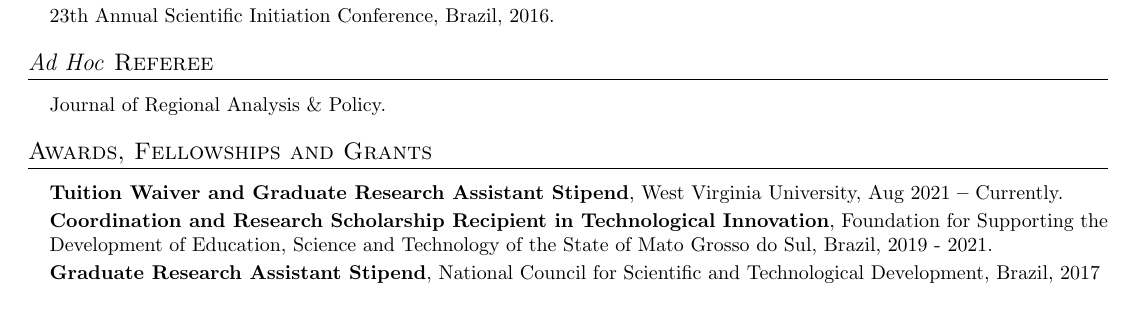
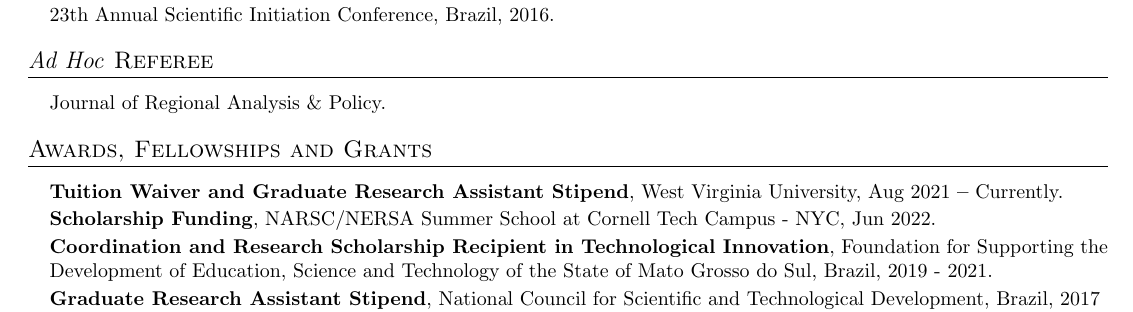
Before and after one commit to carolinewelter/myCV, a LaTeX CV (caroline_welter_cv.tex): part of page 2 of 3, cut so that both start at the same text. Compiled offline with pdfLaTeX.

Commit message:
add Summer School funding

```diff
--- a/caroline_welter_cv.tex
+++ b/caroline_welter_cv.tex
@@ -300,6 +300,8 @@
     \small{\item{
         \textbf{Tuition Waiver and Graduate Research Assistant Stipend}{, West Virginia University, Aug 2021 \textbf{--} Currently.} \\ \vspace{2pt}
 
+        \textbf{Scholarship Funding}{, NARSC/NERSA Summer School at Cornell Tech Campus - NYC, Jun 2022.} \\ \vspace{2pt}
+
         \textbf{Coordination and Research Scholarship Recipient in Technological Innovation}{, Foundation for Supporting the Development of Education, Science and Technology of the State of Mato Grosso do Sul, Brazil, 2019 - 2021.} \\ \vspace{2pt}
 
         \textbf{Graduate Research Assistant Stipend}{, \href{https://memoria.cnpq.br/pibic/}{National Council for Scientific and Technological Development}, Brazil, 2017 - 2019.} \\ \vspace{2pt}
```
